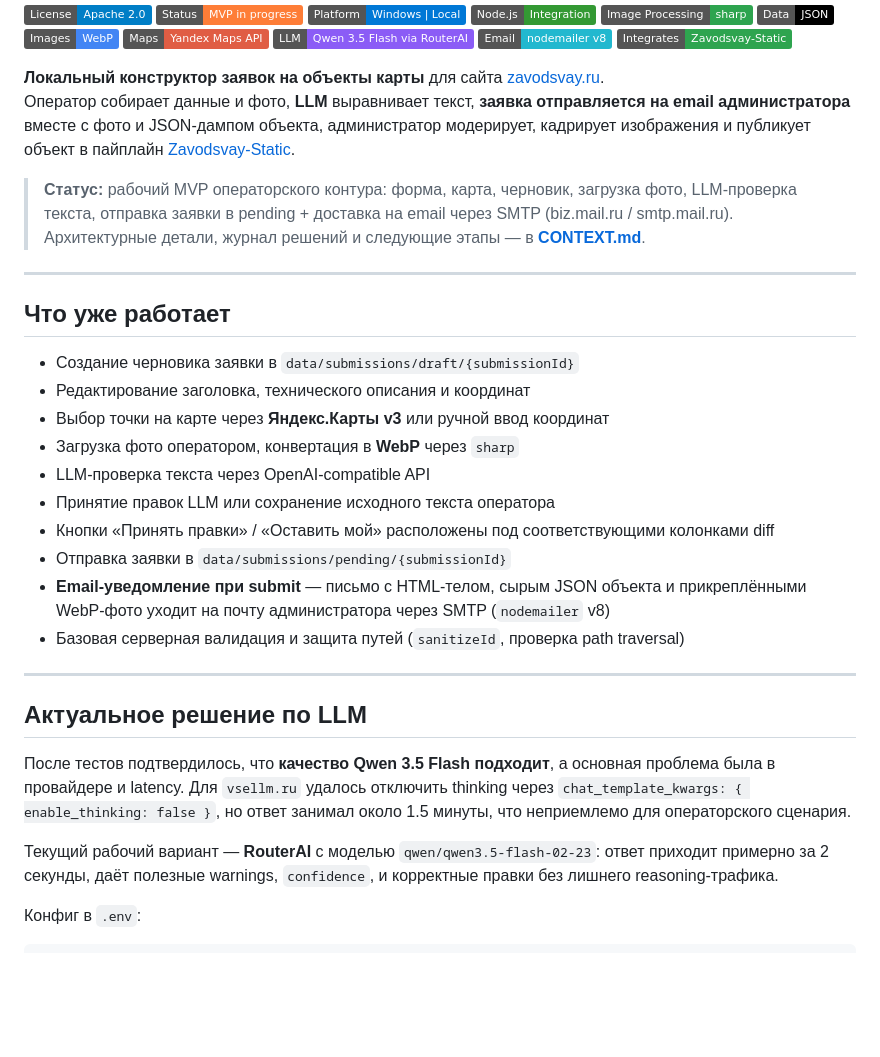
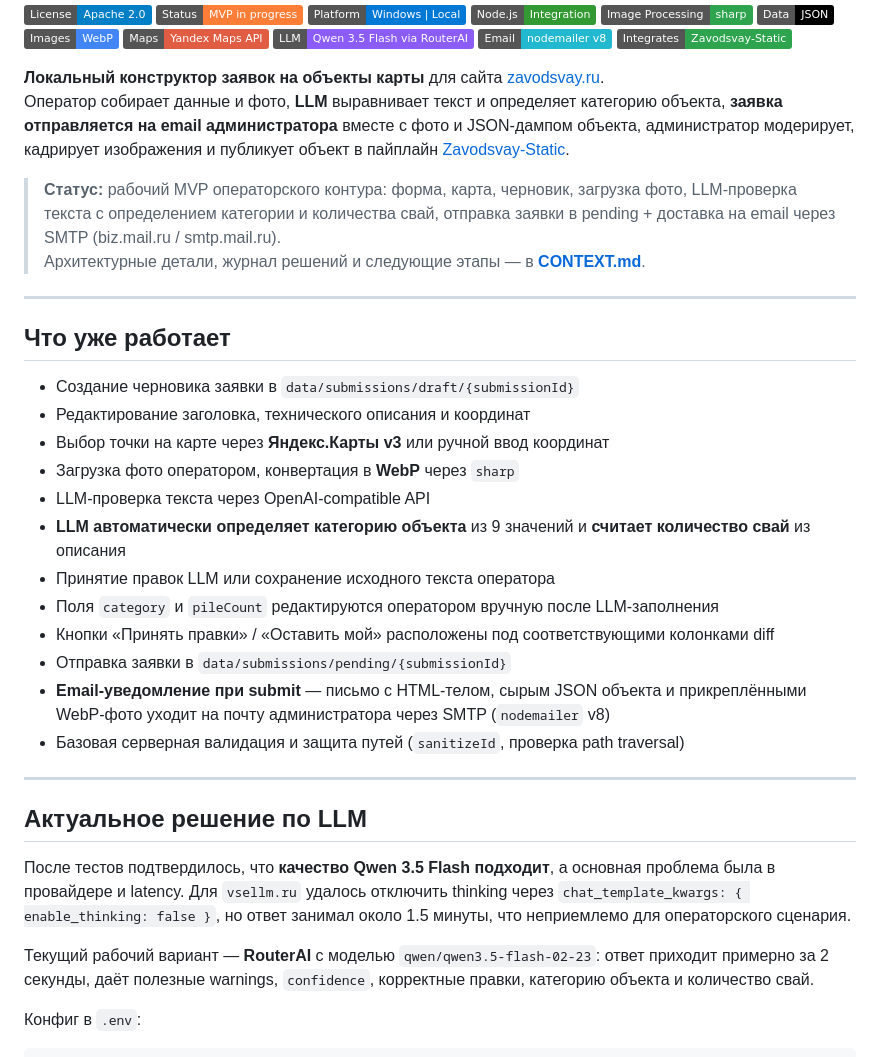
Before and after one commit to AlexanderKuzikov/MapControl, a Markdown page: README.md, the part around one of its changes. GitHub-like rendering; badges without logos; blank space fills up the shorter version.

```diff
--- a/README.md
+++ b/README.md
@@ -13,9 +13,9 @@
 [![Site](https://img.shields.io/badge/Integrates-Zavodsvay--Static-2ea44f)](https://github.com/AlexanderKuzikov/Zavodsvay-Static)
 
 **Локальный конструктор заявок на объекты карты** для сайта [zavodsvay.ru](https://zavodsvay.ru/).
-Оператор собирает данные и фото, **LLM** выравнивает текст, **заявка отправляется на email администратора** вместе с фото и JSON-дампом объекта, администратор модерирует, кадрирует изображения и публикует объект в пайплайн [Zavodsvay-Static](https://github.com/AlexanderKuzikov/Zavodsvay-Static).
+Оператор собирает данные и фото, **LLM** выравнивает текст и определяет категорию объекта, **заявка отправляется на email администратора** вместе с фото и JSON-дампом объекта, администратор модерирует, кадрирует изображения и публикует объект в пайплайн [Zavodsvay-Static](https://github.com/AlexanderKuzikov/Zavodsvay-Static).
 
-> **Статус:** рабочий MVP операторского контура: форма, карта, черновик, загрузка фото, LLM-проверка текста, отправка заявки в pending + доставка на email через SMTP (biz.mail.ru / smtp.mail.ru).
+> **Статус:** рабочий MVP операторского контура: форма, карта, черновик, загрузка фото, LLM-проверка текста с определением категории и количества свай, отправка заявки в pending + доставка на email через SMTP (biz.mail.ru / smtp.mail.ru).
 > Архитектурные детали, журнал решений и следующие этапы — в [**CONTEXT.md**](CONTEXT.md).
 
 ---
@@ -27,7 +27,9 @@
 - Выбор точки на карте через **Яндекс.Карты v3** или ручной ввод координат
 - Загрузка фото оператором, конвертация в **WebP** через `sharp`
 - LLM-проверка текста через OpenAI-compatible API
+- **LLM автоматически определяет категорию объекта** из 9 значений и **считает количество свай** из описания
 - Принятие правок LLM или сохранение исходного текста оператора
+- Поля `category` и `pileCount` редактируются оператором вручную после LLM-заполнения
 - Кнопки «Принять правки» / «Оставить мой» расположены под соответствующими колонками diff
 - Отправка заявки в `data/submissions/pending/{submissionId}`
 - **Email-уведомление при submit** — письмо с HTML-телом, сырым JSON объекта и прикреплёнными WebP-фото уходит на почту администратора через SMTP (`nodemailer` v8)
@@ -39,7 +41,7 @@
 
 После тестов подтвердилось, что **качество Qwen 3.5 Flash подходит**, а основная проблема была в провайдере и latency. Для `vsellm.ru` удалось отключить thinking через `chat_template_kwargs: { enable_thinking: false }`, но ответ занимал около 1.5 минуты, что неприемлемо для операторского сценария.
 
-Текущий рабочий вариант — **RouterAI** с моделью `qwen/qwen3.5-flash-02-23`: ответ приходит примерно за 2 секунды, даёт полезные warnings, `confidence`, и корректные правки без лишнего reasoning-трафика.
+Текущий рабочий вариант — **RouterAI** с моделью `qwen/qwen3.5-flash-02-23`: ответ приходит примерно за 2 секунды, даёт полезные warnings, `confidence`, корректные правки, категорию объекта и количество свай.
 
 Конфиг в `.env`:
 
```
Also changed, not shown: other parts of README.md (+36 -4 lines), CONTEXT.md (+97 -37 lines).
